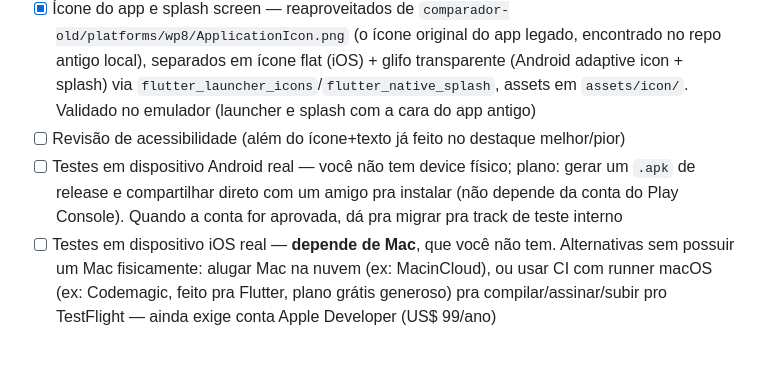
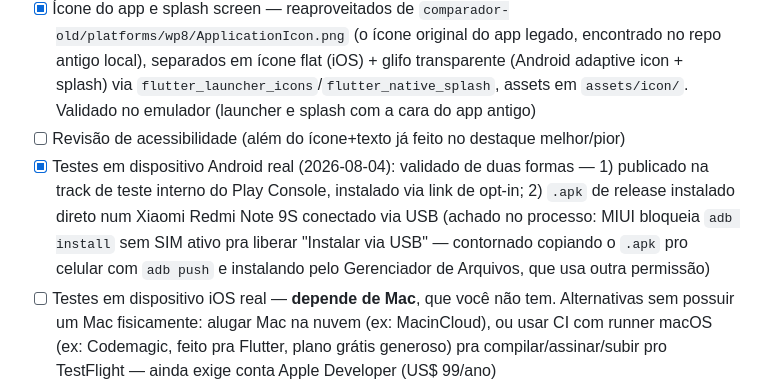
Before and after one commit to renatossa/comparador, a Markdown page: specs/04-migration-plan.md, the part around the change. Rendered like a GitHub page; blank space fills up the shorter version.

Commit message:
Registrar teste em dispositivo Android real (Play Console + instalação direta)
App testado e funcionando num Xiaomi Redmi Note 9S: via track de teste
interno do Play Console e via .apk instalado direto (contornando a trava
do MIUI que bloqueia adb install sem SIM ativo, usando adb push +
instalação pelo Gerenciador de Arquivos).

Co-Authored-By: Claude Sonnet 5 <noreply@anthropic.com>

```diff
--- a/specs/04-migration-plan.md
+++ b/specs/04-migration-plan.md
@@ -50,9 +50,12 @@ apps em paralelo — é uma reescrita, não uma migração incremental de sistem
       (Android adaptive icon + splash) via `flutter_launcher_icons`/`flutter_native_splash`,
       assets em `assets/icon/`. Validado no emulador (launcher e splash com a cara do app antigo)
 - [ ] Revisão de acessibilidade (além do ícone+texto já feito no destaque melhor/pior)
-- [ ] Testes em dispositivo Android real — você não tem device físico; plano: gerar um `.apk`
-      de release e compartilhar direto com um amigo pra instalar (não depende da conta do Play
-      Console). Quando a conta for aprovada, dá pra migrar pra track de teste interno
+- [x] Testes em dispositivo Android real (2026-08-04): validado de duas formas —
+      1) publicado na track de teste interno do Play Console, instalado via link de opt-in;
+      2) `.apk` de release instalado direto num Xiaomi Redmi Note 9S conectado via USB (achado
+      no processo: MIUI bloqueia `adb install` sem SIM ativo pra liberar "Instalar via USB" —
+      contornado copiando o `.apk` pro celular com `adb push` e instalando pelo Gerenciador de
+      Arquivos, que usa outra permissão)
 - [ ] Testes em dispositivo iOS real — **depende de Mac**, que você não tem. Alternativas sem
       possuir um Mac fisicamente: alugar Mac na nuvem (ex: MacinCloud), ou usar CI com runner
       macOS (ex: Codemagic, feito pra Flutter, plano grátis generoso) pra compilar/assinar/subir
```
